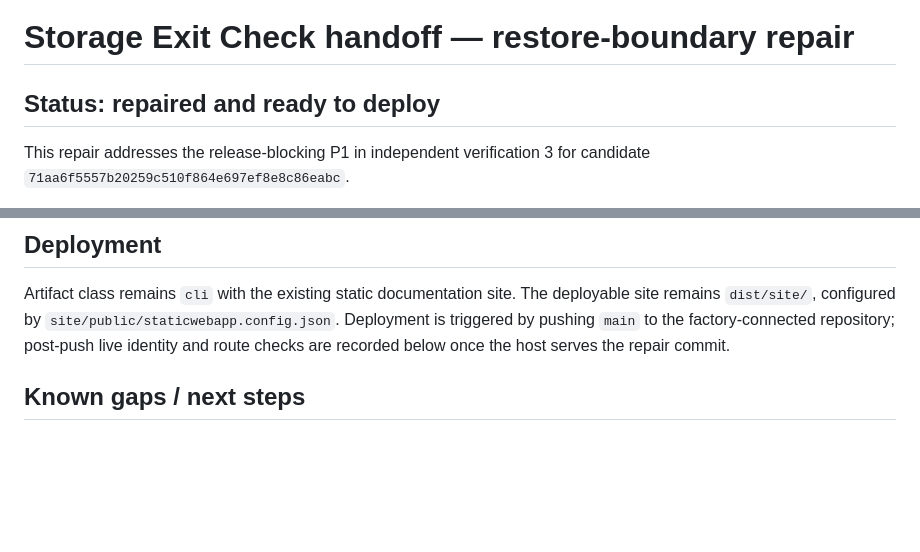
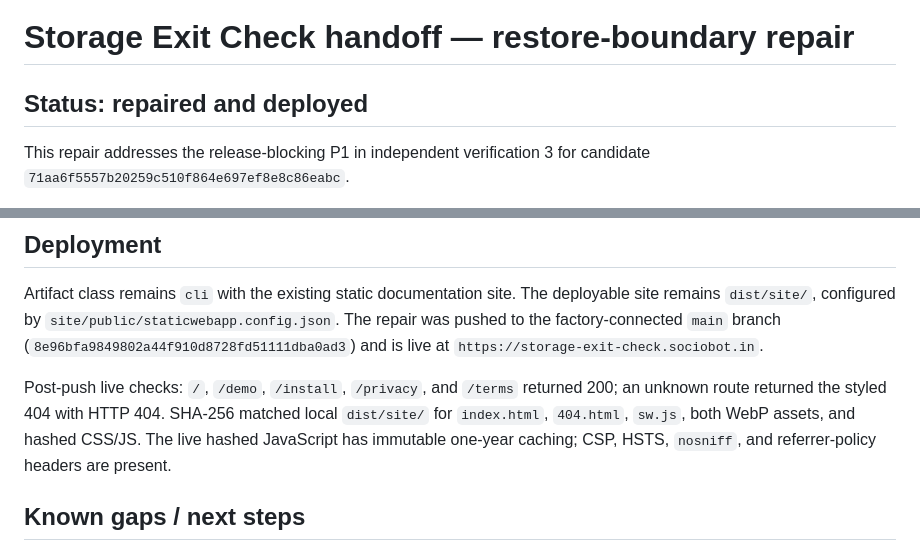
Before and after one commit to B-Divyesh/sf-storage-exit-check, a Markdown page: .factory/handoff.md, 2 parts joined by grey strips. Rendered like a GitHub page; blank space fills up the shorter version.

Commit message:
docs: record live repair deployment

```diff
--- a/.factory/handoff.md
+++ b/.factory/handoff.md
@@ -1,6 +1,6 @@
 # Storage Exit Check handoff — restore-boundary repair
 
-## Status: repaired and ready to deploy
+## Status: repaired and deployed
 
 This repair addresses the release-blocking P1 in independent verification 3
 for candidate `71aa6f5557b20259c510f864e697ef8e8c86eabc`.
@@ -83,9 +83,15 @@ npm run pack:cli
 
 Artifact class remains `cli` with the existing static documentation site.
 The deployable site remains `dist/site/`, configured by
-`site/public/staticwebapp.config.json`. Deployment is triggered by pushing
-`main` to the factory-connected repository; post-push live identity and route
-checks are recorded below once the host serves the repair commit.
+`site/public/staticwebapp.config.json`. The repair was pushed to the
+factory-connected `main` branch (`8e96bfa9849802a44f910d8728fd51111dba0ad3`)
+and is live at `https://storage-exit-check.sociobot.in`.
+
+Post-push live checks: `/`, `/demo`, `/install`, `/privacy`, and `/terms`
+returned 200; an unknown route returned the styled 404 with HTTP 404. SHA-256
+matched local `dist/site/` for `index.html`, `404.html`, `sw.js`, both WebP
+assets, and hashed CSS/JS. The live hashed JavaScript has immutable one-year
+caching; CSP, HSTS, `nosniff`, and referrer-policy headers are present.
 
 ## Known gaps / next steps
 
```
